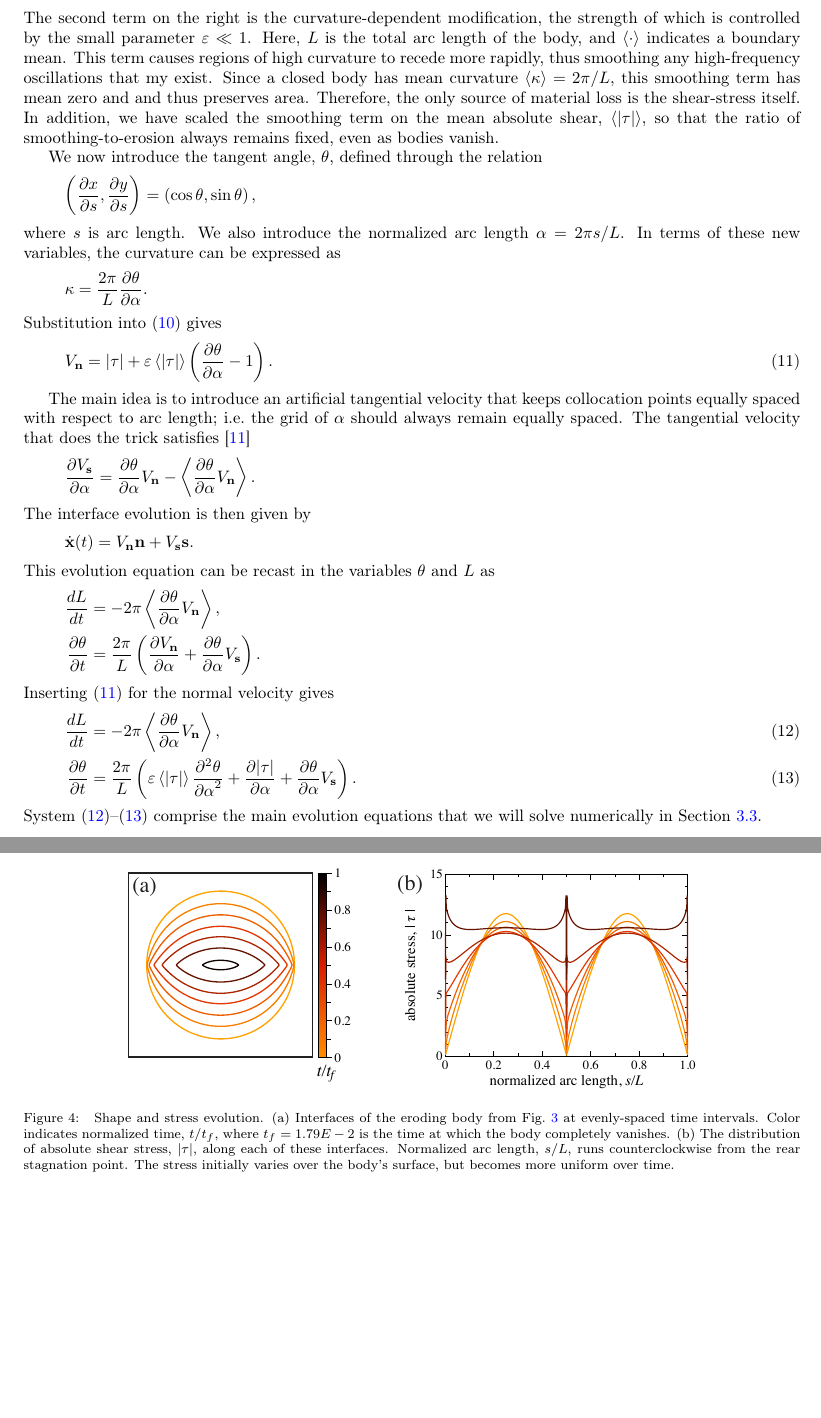
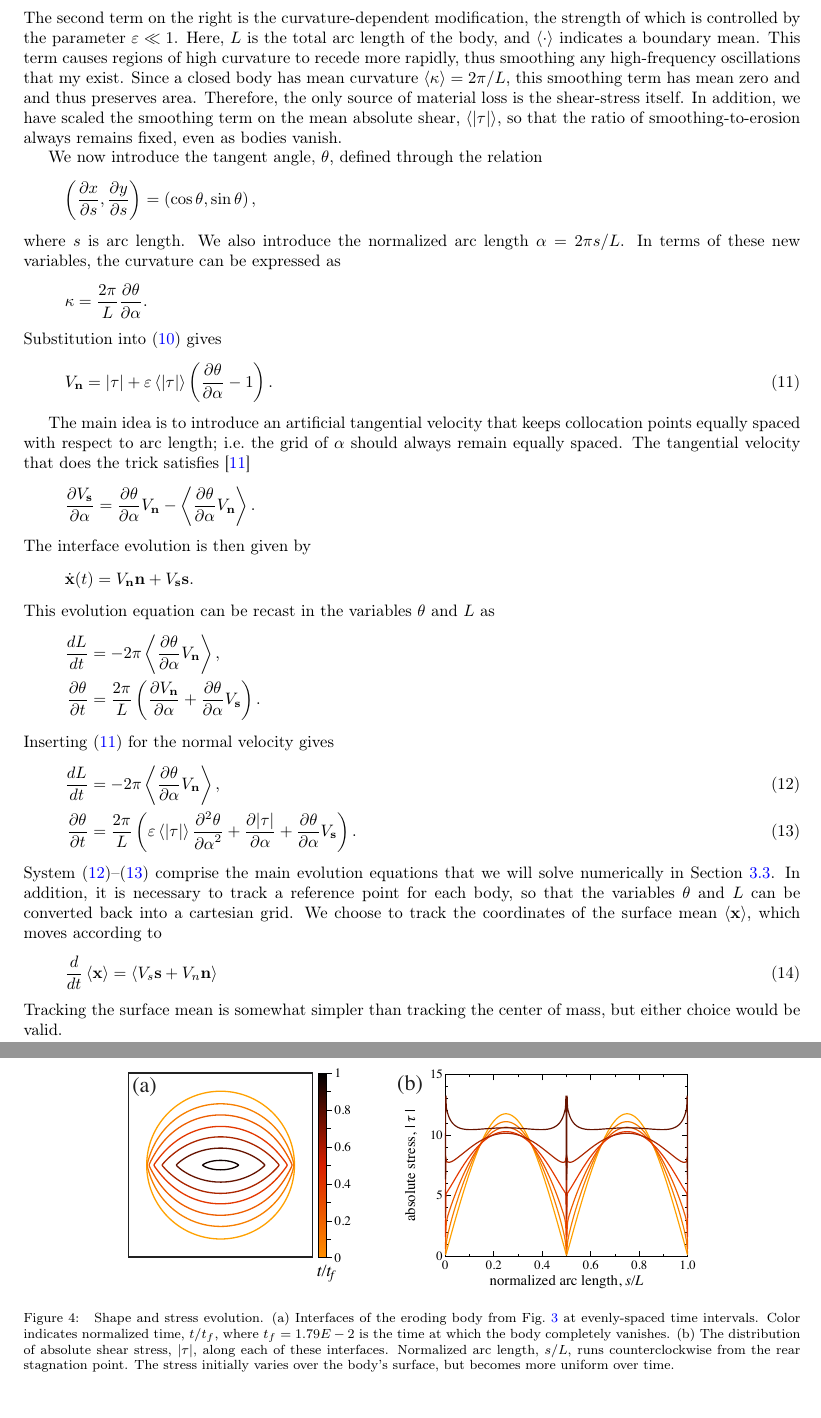
Before and after one commit to quaife/erosion, a LaTeX paper (docs/methods/erosion_methods.tex): two parts of pages 7 and 14 of 21 before the commit and two parts of pages 7 and 15 of 21 after it, joined at a grey line, cut so that both start at the same text, the shorter picture padded with empty space. Compiled offline with pdfLaTeX.

Commit message:
Added tracking of surface mean

```diff
--- a/docs/methods/erosion_methods.tex
+++ b/docs/methods/erosion_methods.tex
@@ -480,7 +480,7 @@ curvature from developing, as these regions would compromise the accuracy and st
   \Vn = \atau + \eps \mean{\atau} \left( \frac{L }{2\pi} \kappa - 1
   \right).
 \end{align}
-The second term on the right is the curvature-dependent modification, the strength of which is controlled by the small parameter $\eps \ll 1$. Here, $L$ is the total arc length of the body, and $\mean{\cdot}$ indicates a boundary mean. This term causes regions of high curvature to recede more rapidly, thus smoothing any high-frequency oscillations that my exist. Since a closed body has mean curvature $\mean{\kappa} = 2\pi / L$, this smoothing term has mean zero and and thus preserves area. Therefore, the only source of material loss is the shear-stress itself. In addition, we have scaled the smoothing term on the mean absolute shear, $\mean{\atau}$, so that the ratio of smoothing-to-erosion always remains fixed, even as bodies vanish.
+The second term on the right is the curvature-dependent modification, the strength of which is controlled by the parameter $\eps \ll 1$. Here, $L$ is the total arc length of the body, and $\mean{\cdot}$ indicates a boundary mean. This term causes regions of high curvature to recede more rapidly, thus smoothing any high-frequency oscillations that my exist. Since a closed body has mean curvature $\mean{\kappa} = 2\pi / L$, this smoothing term has mean zero and and thus preserves area. Therefore, the only source of material loss is the shear-stress itself. In addition, we have scaled the smoothing term on the mean absolute shear, $\mean{\atau}$, so that the ratio of smoothing-to-erosion always remains fixed, even as bodies vanish.
 
 We now introduce the tangent angle, $\theta$, defined through the relation
 \begin{align*}
@@ -526,7 +526,11 @@ Inserting~\eqref{eqn:Vn2} for the normal velocity gives
 \eps \mean{\atau} \ppd{\theta}{\alpha} + \pderiv{\atau}{\alpha} +
 \thalpha \Vs \right).
 \end{align}
-System \eqref{eqn:Levo1}--\eqref{eqn:thetaevo1} comprise the main evolution equations that we will solve numerically in Section~\ref{sec:timeStepping}.
+System \eqref{eqn:Levo1}--\eqref{eqn:thetaevo1} comprise the main evolution equations that we will solve numerically in Section~\ref{sec:timeStepping}. In addition, it is necessary to track a reference point for each body, so that the variables $\theta$ and $L$ can be converted back into a cartesian grid. We choose to track the coordinates of the surface mean $\mean{\xx}$, which moves according to
+\begin{align}
+\frac{d}{dt} \mean{\xx} = \mean{ V_s \ss + V_n \nn }
+\end{align}
+Tracking the surface mean is somewhat simpler than tracking the center of mass, but either choice would be valid.
 
 
 %%%%%%%%%%%%%%%%%%%%%%%%%%%%%%%%%%%%%%%%%%%%%%%%%%%%%%%%%%%%%%%%%%%%%%%
```
